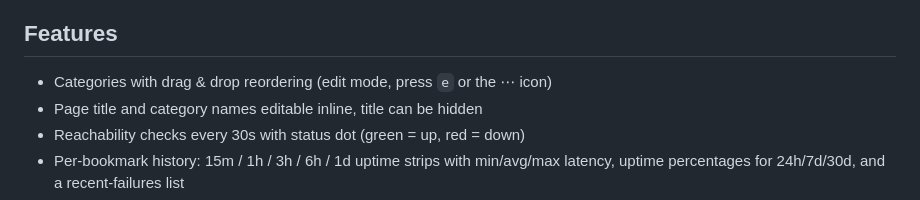
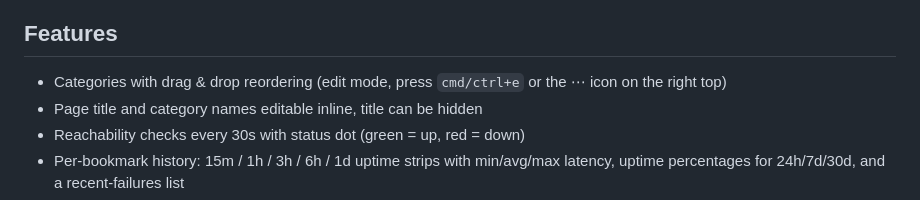
Before and after one commit to bakman2/bookmarker, a Markdown page: README.md, the part around the change. Rendered like a GitHub page.

Commit message:
Update README.md
clarified shortcut

```diff
--- a/README.md
+++ b/README.md
@@ -15,7 +15,7 @@ recent failures.
 
 ## Features
 
-- Categories with drag & drop reordering (edit mode, press `e` or the ⋯ icon)
+- Categories with drag & drop reordering (edit mode, press `cmd/ctrl+e` or the ⋯ icon on the right top)
 - Page title and category names editable inline, title can be hidden
 - Reachability checks every 30s with status dot (green = up, red = down)
 - Per-bookmark history: 15m / 1h / 3h / 6h / 1d uptime strips with min/avg/max
```
